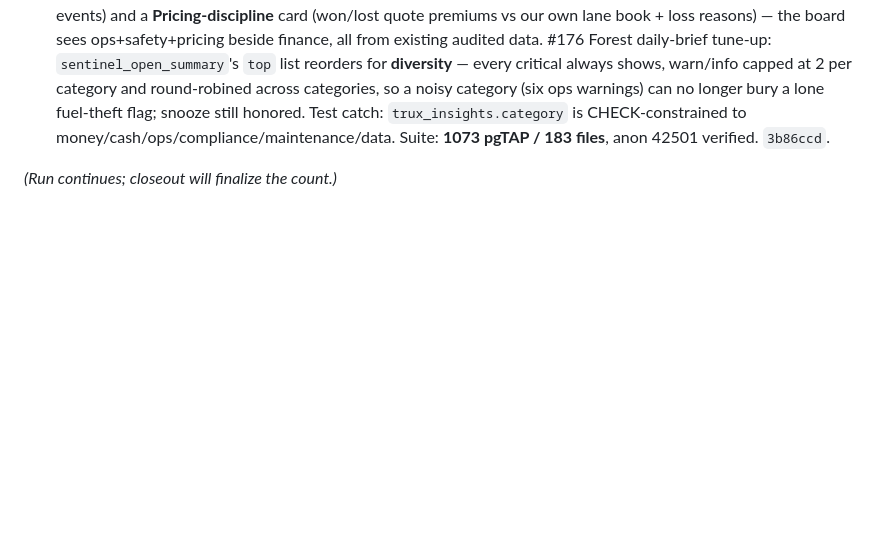
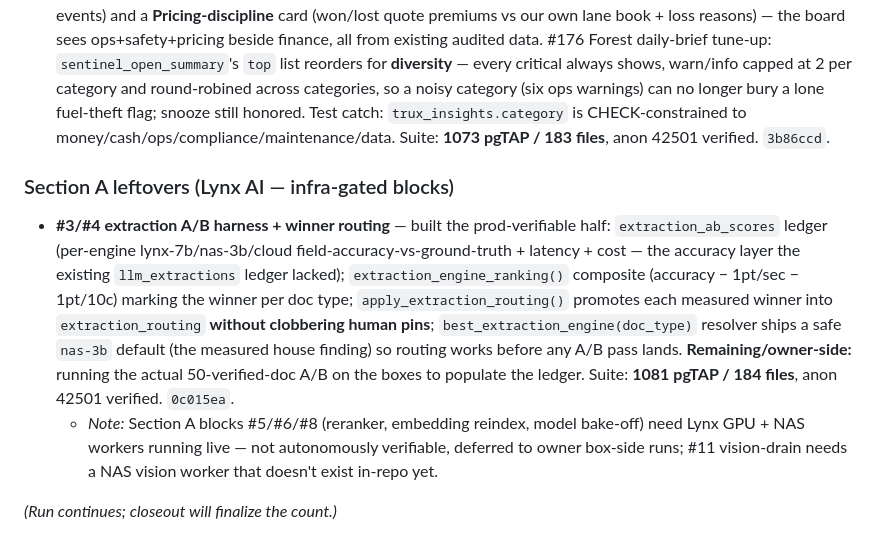
Before and after one commit to turkyildiz/truxon, a Markdown page: vault/Reports/ACCOUNTABILITY_R9_2026-07-23.md, the part around the change. Drawn GitHub-style; blank space fills up the shorter version.

Commit message:
R9 report: #3/#4 extraction routing (suite 1081)
Co-Authored-By: Claude Fable 5 <noreply@anthropic.com>

```diff
--- a/vault/Reports/ACCOUNTABILITY_R9_2026-07-23.md
+++ b/vault/Reports/ACCOUNTABILITY_R9_2026-07-23.md
@@ -171,4 +171,8 @@ Lynx warm-pin, vision tiling @200 DPI, LLM extraction ledger (prompt sha only),
 
 - **#168/#176 — SECTION M COMPLETE (167–176 targeted set done).** #168 board-pack refresh: the printable bank pack now carries an **Operations & safety** strip (weekly loads/on-time/detention/open-alerts, a single DOT-readiness % rolled from the CDL/medcard/DQF/inspection/ELD lines, CDL & med-card currency, 365-day safety events) and a **Pricing-discipline** card (won/lost quote premiums vs our own lane book + loss reasons) — the board sees ops+safety+pricing beside finance, all from existing audited data. #176 Forest daily-brief tune-up: `sentinel_open_summary`'s `top` list reorders for **diversity** — every critical always shows, warn/info capped at 2 per category and round-robined across categories, so a noisy category (six ops warnings) can no longer bury a lone fuel-theft flag; snooze still honored. Test catch: `trux_insights.category` is CHECK-constrained to money/cash/ops/compliance/maintenance/data. Suite: **1073 pgTAP / 183 files**, anon 42501 verified. `3b86ccd`.
 
+### Section A leftovers (Lynx AI — infra-gated blocks)
+- **#3/#4 extraction A/B harness + winner routing** — built the prod-verifiable half: `extraction_ab_scores` ledger (per-engine lynx-7b/nas-3b/cloud field-accuracy-vs-ground-truth + latency + cost — the accuracy layer the existing `llm_extractions` ledger lacked); `extraction_engine_ranking()` composite (accuracy − 1pt/sec − 1pt/10c) marking the winner per doc type; `apply_extraction_routing()` promotes each measured winner into `extraction_routing` **without clobbering human pins**; `best_extraction_engine(doc_type)` resolver ships a safe `nas-3b` default (the measured house finding) so routing works before any A/B pass lands. **Remaining/owner-side:** running the actual 50-verified-doc A/B on the boxes to populate the ledger. Suite: **1081 pgTAP / 184 files**, anon 42501 verified. `0c015ea`.
+  - *Note:* Section A blocks #5/#6/#8 (reranker, embedding reindex, model bake-off) need Lynx GPU + NAS workers running live — not autonomously verifiable, deferred to owner box-side runs; #11 vision-drain needs a NAS vision worker that doesn't exist in-repo yet.
+
 *(Run continues; closeout will finalize the count.)*
```
